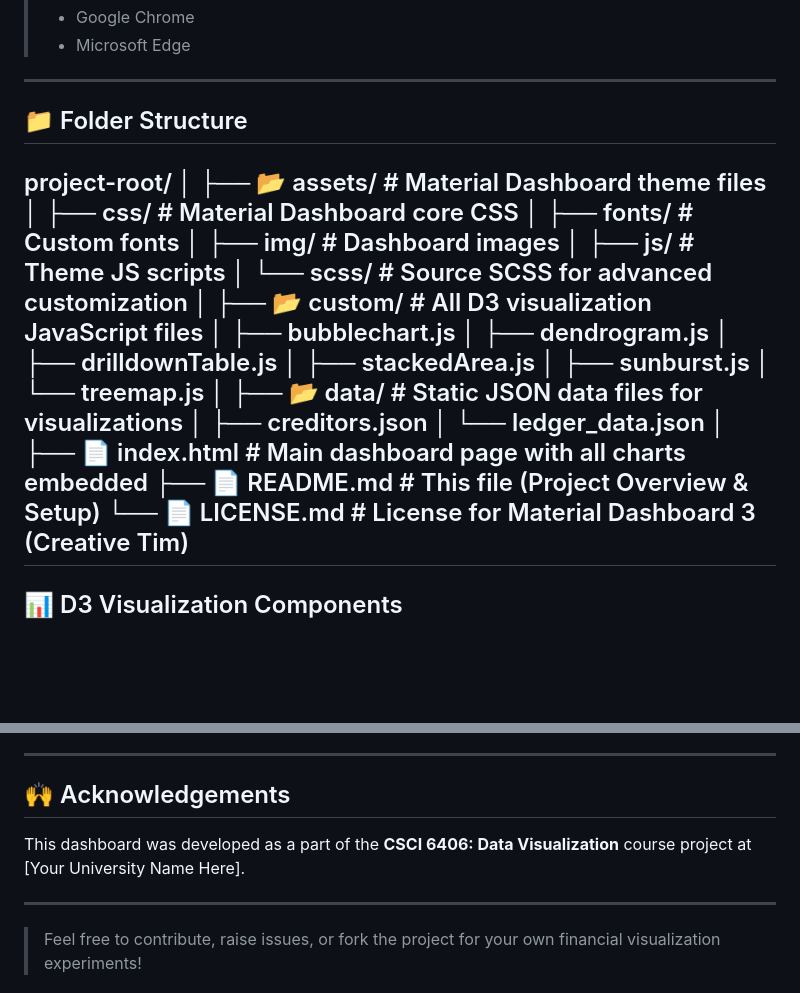
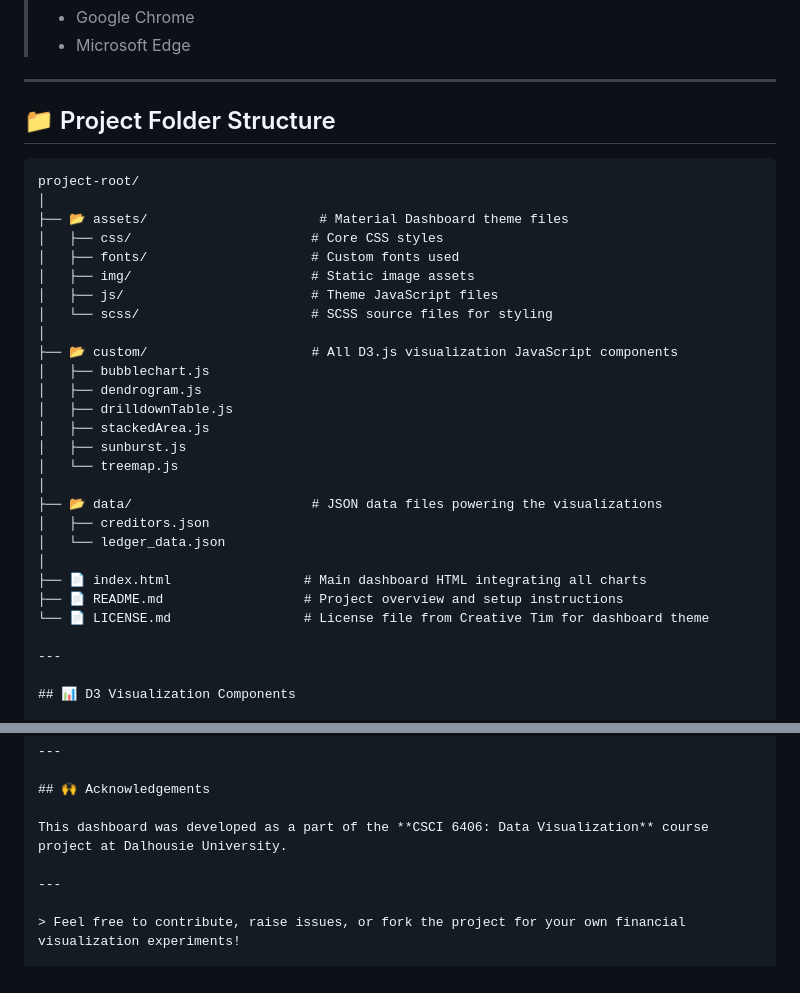
Before and after one commit to katemayuri/FinancialDashboard, a Markdown page: README.md, 2 parts joined by grey strips. GitHub-like rendering; blank space fills up the shorter version.

````diff
--- a/README.md
+++ b/README.md
@@ -20,9 +20,34 @@ This project presents a comprehensive **financial data visualization dashboard**
 
 ---
 
-## 📁 Folder Structure
+## 📁 Project Folder Structure
 
-project-root/ │ ├── 📂 assets/ # Material Dashboard theme files │ ├── css/ # Material Dashboard core CSS │ ├── fonts/ # Custom fonts │ ├── img/ # Dashboard images │ ├── js/ # Theme JS scripts │ └── scss/ # Source SCSS for advanced customization │ ├── 📂 custom/ # All D3 visualization JavaScript files │ ├── bubblechart.js │ ├── dendrogram.js │ ├── drilldownTable.js │ ├── stackedArea.js │ ├── sunburst.js │ └── treemap.js │ ├── 📂 data/ # Static JSON data files for visualizations │ ├── creditors.json │ └── ledger_data.json │ ├── 📄 index.html # Main dashboard page with all charts embedded ├── 📄 README.md # This file (Project Overview & Setup) └── 📄 LICENSE.md # License for Material Dashboard 3 (Creative Tim)
+```text
+project-root/
+│
+├── 📂 assets/                      # Material Dashboard theme files
+│   ├── css/                       # Core CSS styles
+│   ├── fonts/                     # Custom fonts used
+│   ├── img/                       # Static image assets
+│   ├── js/                        # Theme JavaScript files
+│   └── scss/                      # SCSS source files for styling
+│
+├── 📂 custom/                     # All D3.js visualization JavaScript components
+│   ├── bubblechart.js
+│   ├── dendrogram.js
+│   ├── drilldownTable.js
+│   ├── stackedArea.js
+│   ├── sunburst.js
+│   └── treemap.js
+│
+├── 📂 data/                       # JSON data files powering the visualizations
+│   ├── creditors.json
+│   └── ledger_data.json
+│
+├── 📄 index.html                 # Main dashboard HTML integrating all charts
+├── 📄 README.md                  # Project overview and setup instructions
+└── 📄 LICENSE.md                 # License file from Creative Tim for dashboard theme
+
 ---
 
 ## 📊 D3 Visualization Components
@@ -58,7 +83,7 @@ project-root/ │ ├── 📂 assets/ # Material Dashboard theme files │
 
 ## 🙌 Acknowledgements
 
-This dashboard was developed as a part of the **CSCI 6406: Data Visualization** course project at [Your University Name Here].
+This dashboard was developed as a part of the **CSCI 6406: Data Visualization** course project at Dalhousie University.
 
 ---
 
````
